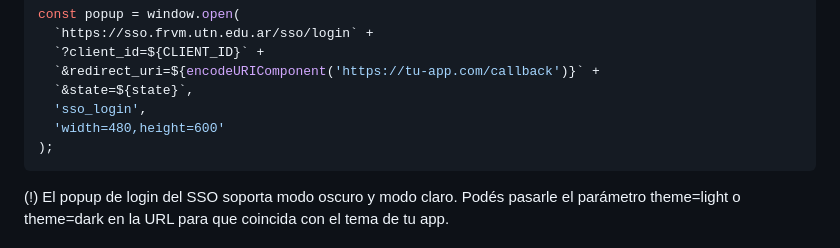
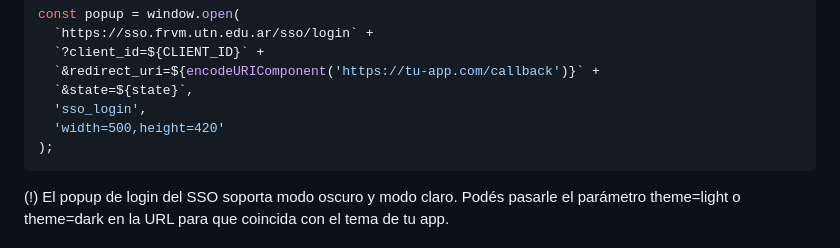
Before and after one commit to ignamosconi/sso-frvm, a Markdown page: README.md, the part around the change. Drawn GitHub-style.

````diff
--- a/README.md
+++ b/README.md
@@ -60,7 +60,7 @@ const popup = window.open(
   `&redirect_uri=${encodeURIComponent('https://tu-app.com/callback')}` +
   `&state=${state}`,
   'sso_login',
-  'width=480,height=600'
+  'width=500,height=420'
 );
 ```
 
````
